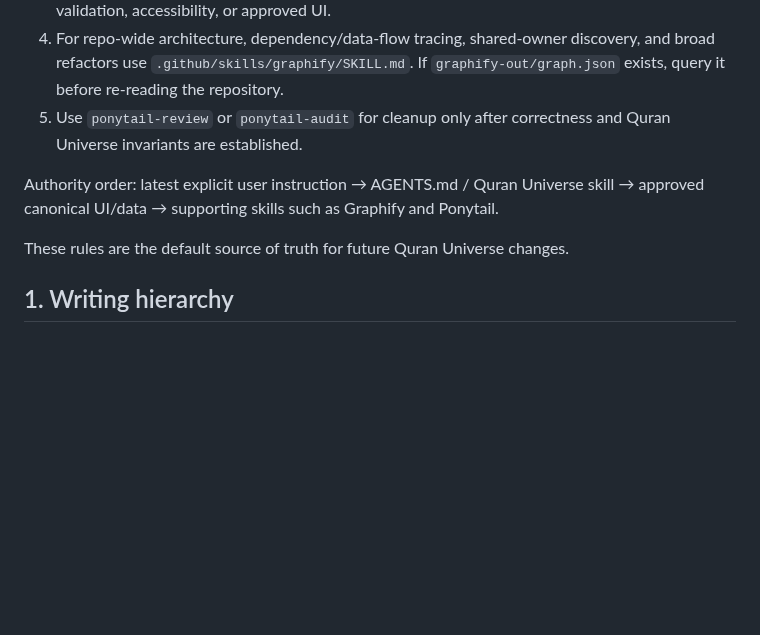
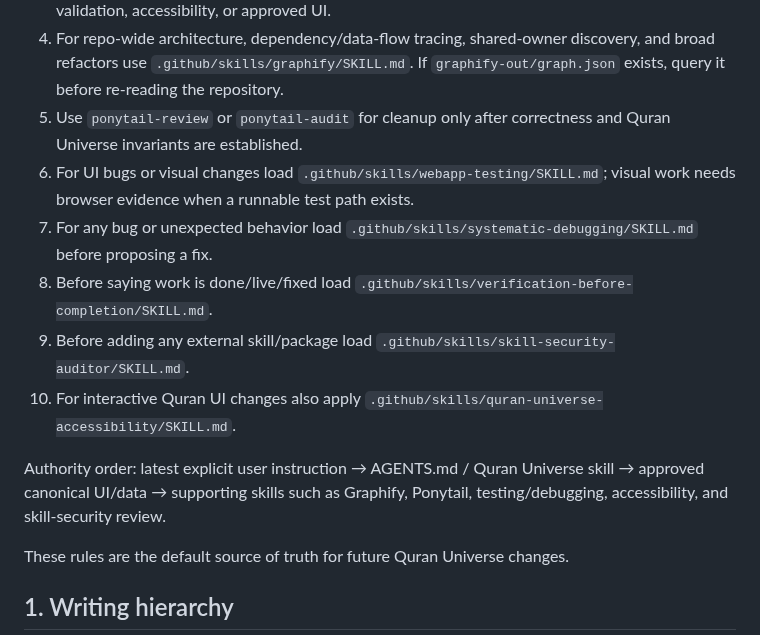
Before and after one commit to Nurilya97/quran-universe-preview, a Markdown page: AGENTS.md, the part around the change. Drawn GitHub-style; blank space fills up the shorter version.

Commit message:
Wire testing, debugging, accessibility, and skill-audit workflows

```diff
--- a/AGENTS.md
+++ b/AGENTS.md
@@ -9,8 +9,13 @@ Before substantial Quran Universe implementation work:
 3. For coding changes apply `.github/skills/ponytail/SKILL.md` after understanding the real flow. It may simplify implementation but may never simplify away canonical data, provenance, validation, accessibility, or approved UI.
 4. For repo-wide architecture, dependency/data-flow tracing, shared-owner discovery, and broad refactors use `.github/skills/graphify/SKILL.md`. If `graphify-out/graph.json` exists, query it before re-reading the repository.
 5. Use `ponytail-review` or `ponytail-audit` for cleanup only after correctness and Quran Universe invariants are established.
+6. For UI bugs or visual changes load `.github/skills/webapp-testing/SKILL.md`; visual work needs browser evidence when a runnable test path exists.
+7. For any bug or unexpected behavior load `.github/skills/systematic-debugging/SKILL.md` before proposing a fix.
+8. Before saying work is done/live/fixed load `.github/skills/verification-before-completion/SKILL.md`.
+9. Before adding any external skill/package load `.github/skills/skill-security-auditor/SKILL.md`.
+10. For interactive Quran UI changes also apply `.github/skills/quran-universe-accessibility/SKILL.md`.
 
-Authority order: latest explicit user instruction → AGENTS.md / Quran Universe skill → approved canonical UI/data → supporting skills such as Graphify and Ponytail.
+Authority order: latest explicit user instruction → AGENTS.md / Quran Universe skill → approved canonical UI/data → supporting skills such as Graphify, Ponytail, testing/debugging, accessibility, and skill-security review.
 
 These rules are the default source of truth for future Quran Universe changes.
 
```
